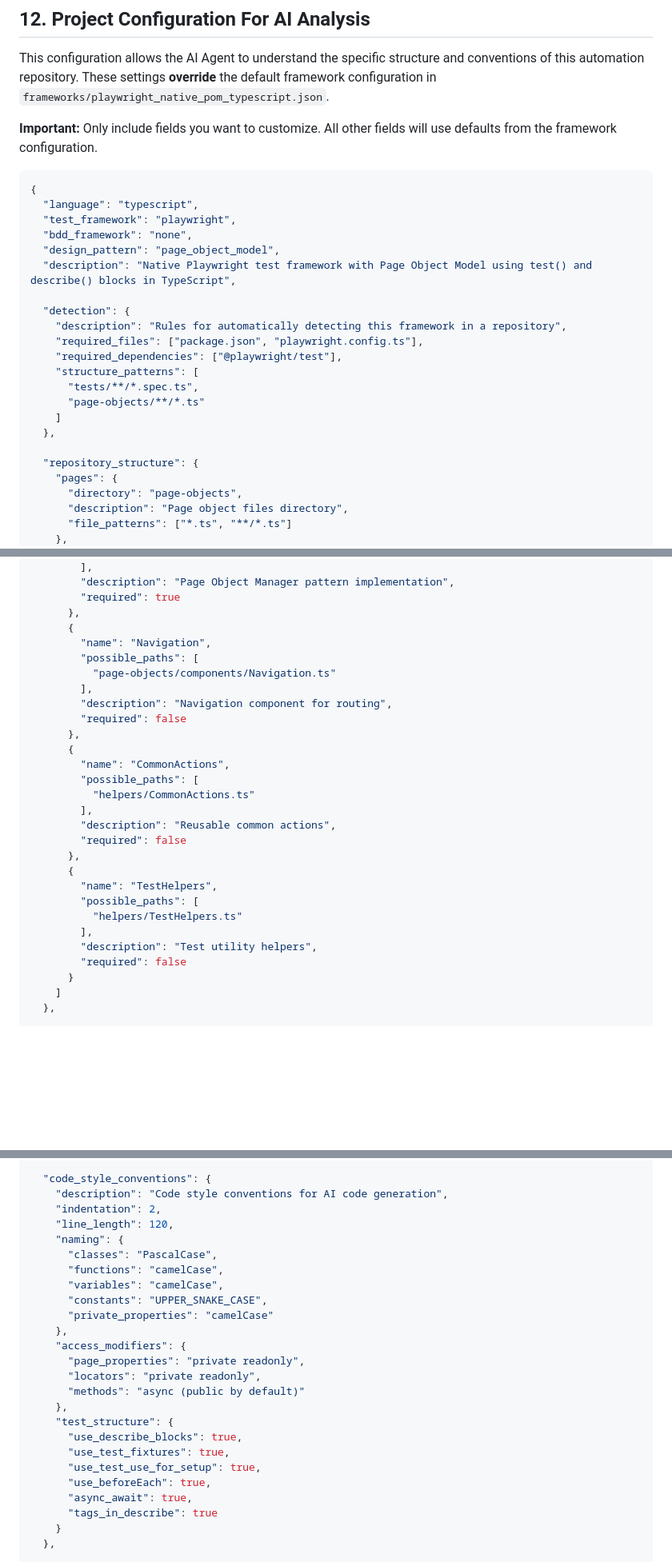
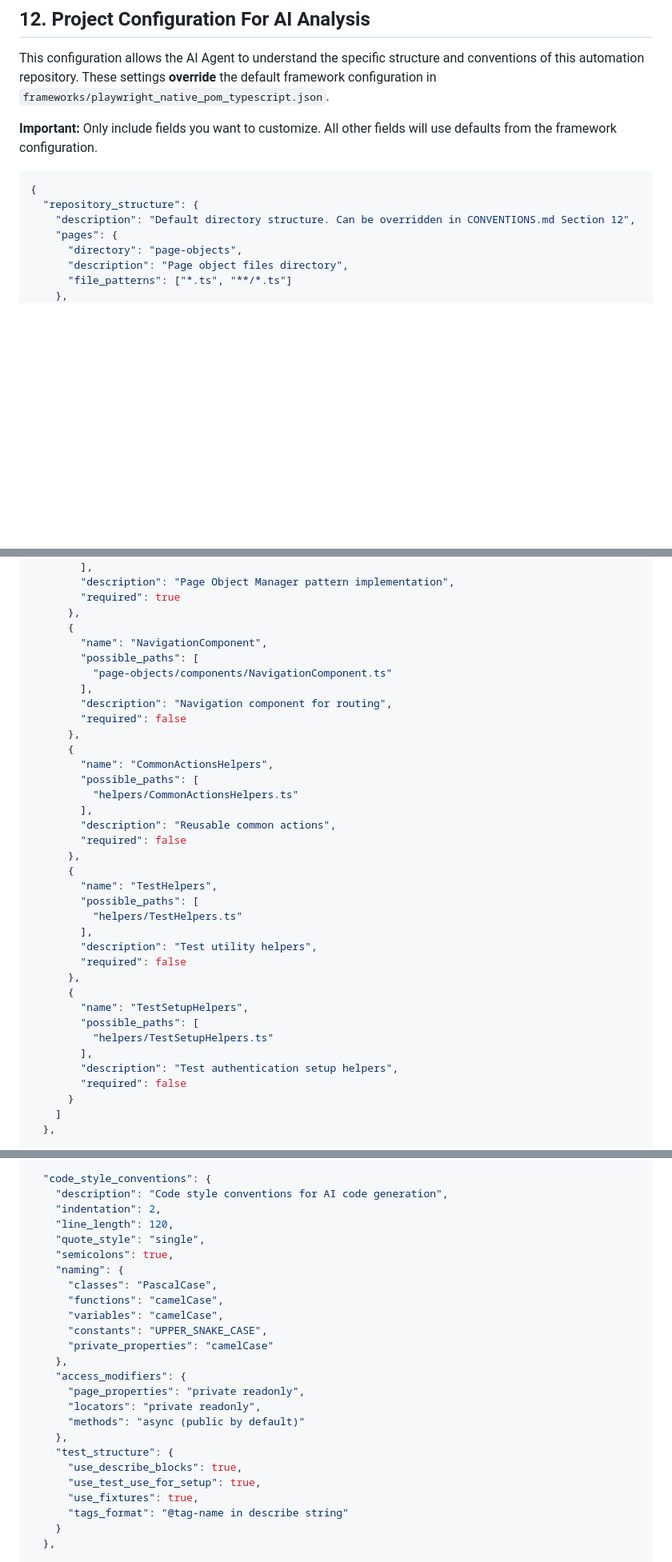
Before and after one commit to thanhlamwizeline/qa-ai-agent-playwright, a Markdown page: CONVENTIONS.md, 3 parts joined by grey strips. Shown at 80% size. Drawn GitHub-style; blank space fills up the shorter version.

Commit message:
Update CONVENTIONS.md per the updated repo structure

````diff
--- a/CONVENTIONS.md
+++ b/CONVENTIONS.md
@@ -83,23 +83,8 @@ This configuration allows the AI Agent to understand the specific structure and
 
 ```json
 {
-  "language": "typescript",
-  "test_framework": "playwright",
-  "bdd_framework": "none",
-  "design_pattern": "page_object_model",
-  "description": "Native Playwright test framework with Page Object Model using test() and describe() blocks in TypeScript",
-
-  "detection": {
-    "description": "Rules for automatically detecting this framework in a repository",
-    "required_files": ["package.json", "playwright.config.ts"],
-    "required_dependencies": ["@playwright/test"],
-    "structure_patterns": [
-      "tests/**/*.spec.ts",
-      "page-objects/**/*.ts"
-    ]
-  },
-
   "repository_structure": {
+    "description": "Default directory structure. Can be overridden in CONVENTIONS.md Section 12",
     "pages": {
       "directory": "page-objects",
       "description": "Page object files directory",
@@ -134,17 +119,17 @@ This configuration allows the AI Agent to understand the specific structure and
         "required": true
       },
       {
-        "name": "Navigation",
+        "name": "NavigationComponent",
         "possible_paths": [
-          "page-objects/components/Navigation.ts"
+          "page-objects/components/NavigationComponent.ts"
         ],
         "description": "Navigation component for routing",
         "required": false
       },
       {
-        "name": "CommonActions",
+        "name": "CommonActionsHelpers",
         "possible_paths": [
-          "helpers/CommonActions.ts"
+          "helpers/CommonActionsHelpers.ts"
         ],
         "description": "Reusable common actions",
         "required": false
@@ -155,6 +140,14 @@ This configuration allows the AI Agent to understand the specific structure and
           "helpers/TestHelpers.ts"
         ],
         "description": "Test utility helpers",
+        "required": false
+      },
+      {
+        "name": "TestSetupHelpers",
+        "possible_paths": [
+          "helpers/TestSetupHelpers.ts"
+        ],
+        "description": "Test authentication setup helpers",
         "required": false
       }
     ]
@@ -231,6 +224,8 @@ This configuration allows the AI Agent to understand the specific structure and
     "description": "Code style conventions for AI code generation",
     "indentation": 2,
     "line_length": 120,
+    "quote_style": "single",
+    "semicolons": true,
     "naming": {
       "classes": "PascalCase",
       "functions": "camelCase",
@@ -245,11 +240,9 @@ This configuration allows the AI Agent to understand the specific structure and
     },
     "test_structure": {
       "use_describe_blocks": true,
-      "use_test_fixtures": true,
       "use_test_use_for_setup": true,
-      "use_beforeEach": true,
-      "async_await": true,
-      "tags_in_describe": true
+      "use_fixtures": true,
+      "tags_format": "@tag-name in describe string"
     }
   },
 
````
Also changed, not shown: other parts of CONVENTIONS.md (+12 -9 lines).
